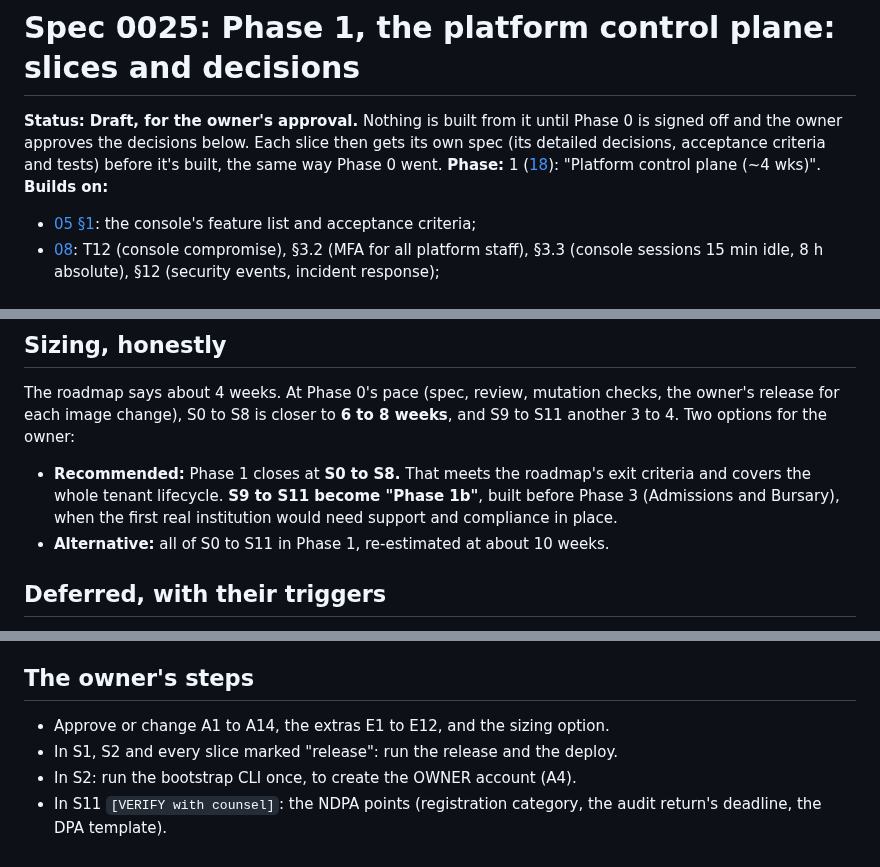
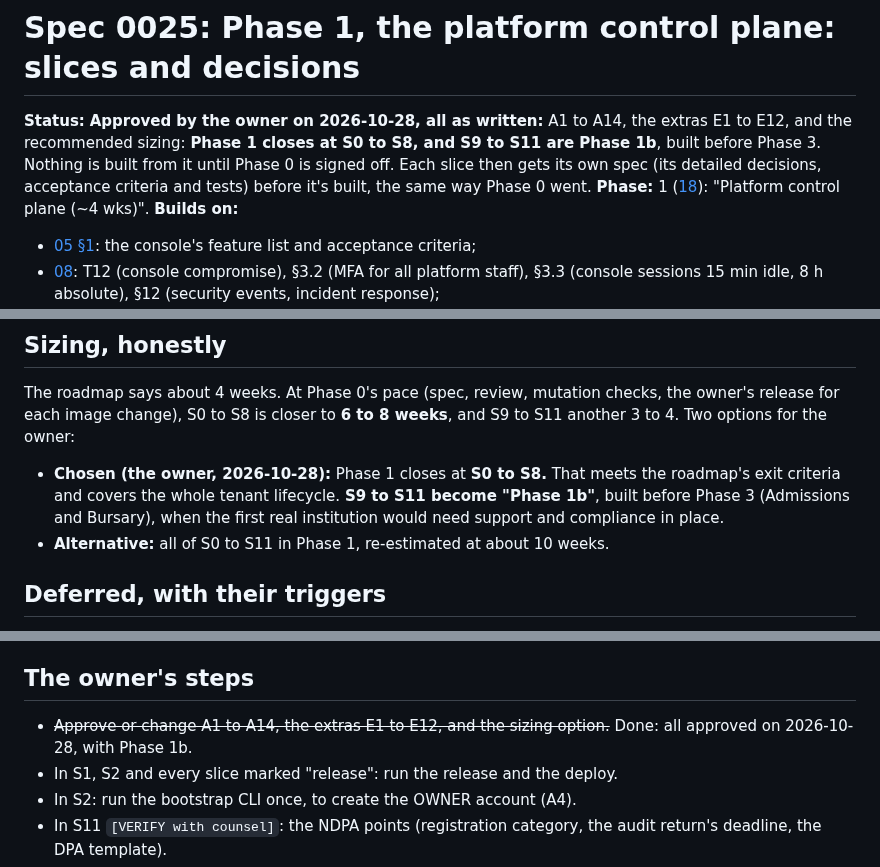
Before and after one commit to w1t3ack3r/univarse, a Markdown page: docs/specs/0025-phase-1-control-plane.md, 3 parts joined by grey strips. Drawn GitHub-style.

Commit message:
docs(platform): spec 0025 approved, with Phase 1b
Co-Authored-By: Claude Opus 5.5 <noreply@anthropic.com>

```diff
--- a/docs/specs/0025-phase-1-control-plane.md
+++ b/docs/specs/0025-phase-1-control-plane.md
@@ -1,6 +1,6 @@
 # Spec 0025: Phase 1, the platform control plane: slices and decisions
 
-**Status:** **Draft, for the owner's approval.** Nothing is built from it until Phase 0 is signed off and the owner approves the decisions below. Each slice then gets its own spec (its detailed decisions, acceptance criteria and tests) before it's built, the same way Phase 0 went.
+**Status:** **Approved by the owner on 2026-10-28, all as written:** A1 to A14, the extras E1 to E12, and the recommended sizing: **Phase 1 closes at S0 to S8, and S9 to S11 are Phase 1b**, built before Phase 3. Nothing is built from it until Phase 0 is signed off. Each slice then gets its own spec (its detailed decisions, acceptance criteria and tests) before it's built, the same way Phase 0 went.
 **Phase:** 1 ([18](../18-roadmap.md)): "Platform control plane (~4 wks)".
 **Builds on:**
 
@@ -106,7 +106,7 @@ The roadmap's three, plus what the console's threat model needs:
 
 The roadmap says about 4 weeks. At Phase 0's pace (spec, review, mutation checks, the owner's release for each image change), S0 to S8 is closer to **6 to 8 weeks**, and S9 to S11 another 3 to 4. Two options for the owner:
 
-- **Recommended:** Phase 1 closes at **S0 to S8.** That meets the roadmap's exit criteria and covers the whole tenant lifecycle. **S9 to S11 become "Phase 1b"**, built before Phase 3 (Admissions and Bursary), when the first real institution would need support and compliance in place.
+- **Chosen (the owner, 2026-10-28):** Phase 1 closes at **S0 to S8.** That meets the roadmap's exit criteria and covers the whole tenant lifecycle. **S9 to S11 become "Phase 1b"**, built before Phase 3 (Admissions and Bursary), when the first real institution would need support and compliance in place.
 - **Alternative:** all of S0 to S11 in Phase 1, re-estimated at about 10 weeks.
 
 ## Deferred, with their triggers
@@ -120,7 +120,7 @@ The roadmap says about 4 weeks. At Phase 0's pace (spec, review, mutation checks
 
 ## The owner's steps
 
-- Approve or change A1 to A14, the extras E1 to E12, and the sizing option.
+- ~~Approve or change A1 to A14, the extras E1 to E12, and the sizing option.~~ Done: all approved on 2026-10-28, with Phase 1b.
 - In S1, S2 and every slice marked "release": run the release and the deploy.
 - In S2: run the bootstrap CLI once, to create the OWNER account (A4).
 - In S11 `[VERIFY with counsel]`: the NDPA points (registration category, the audit return's deadline, the DPA template).
```
